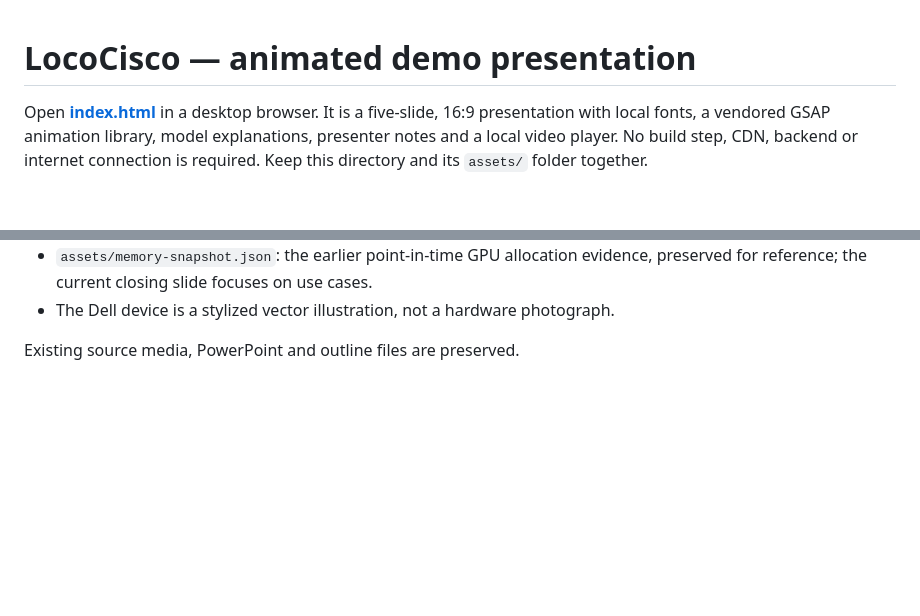
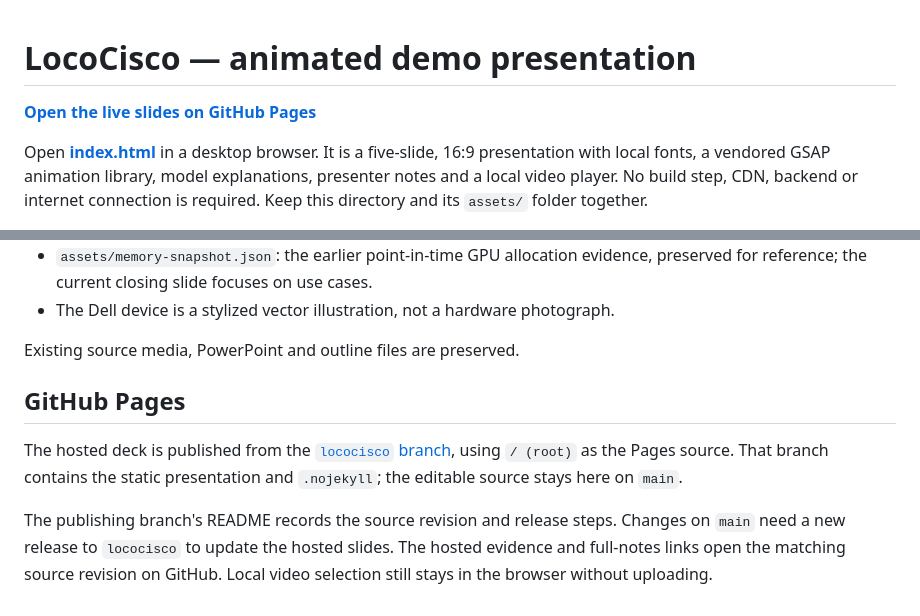
Before and after one commit to NaichuanZhang/LocoCisco, a Markdown page: Presentation/README.md, 2 parts joined by grey strips. Drawn GitHub-style; blank space fills up the shorter version.

Commit message:
Link hosted presentation and document Pages publishing

```diff
--- a/Presentation/README.md
+++ b/Presentation/README.md
@@ -1,4 +1,6 @@
 # LocoCisco — animated demo presentation
+
+**[Open the live slides on GitHub Pages](https://naichuanzhang.github.io/LocoCisco/)**
 
 Open **[index.html](index.html)** in a desktop browser. It is a five-slide, 16:9
 presentation with local fonts, a vendored GSAP animation library, model explanations,
@@ -94,3 +96,14 @@ certification for regulated settings.
 - The Dell device is a stylized vector illustration, not a hardware photograph.
 
 Existing source media, PowerPoint and outline files are preserved.
+
+## GitHub Pages
+
+The hosted deck is published from the [`lococisco` branch](https://github.com/NaichuanZhang/LocoCisco/tree/lococisco),
+using `/ (root)` as the Pages source. That branch contains the static presentation
+and `.nojekyll`; the editable source stays here on `main`.
+
+The publishing branch's README records the source revision and release steps.
+Changes on `main` need a new release to `lococisco` to update the hosted slides.
+The hosted evidence and full-notes links open the matching source revision on
+GitHub. Local video selection still stays in the browser without uploading.
```
Also changed, not shown: README.md (+4 -0 lines).
